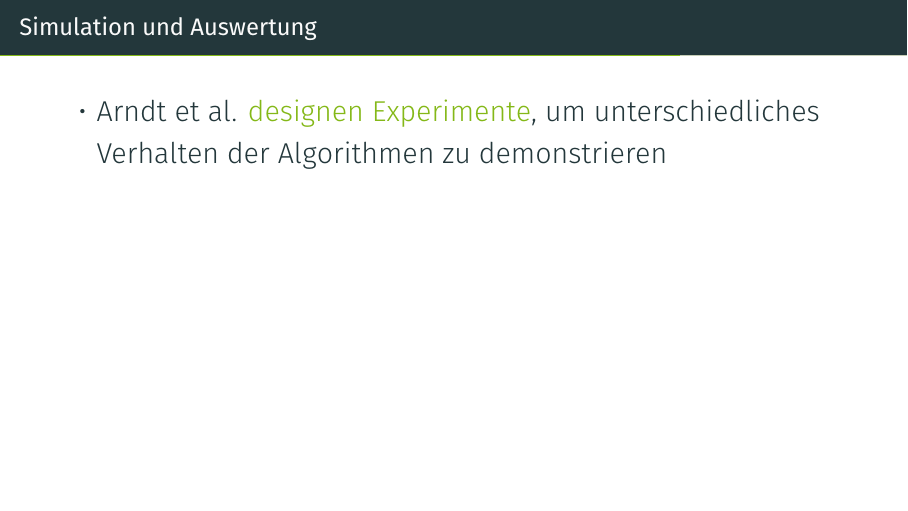
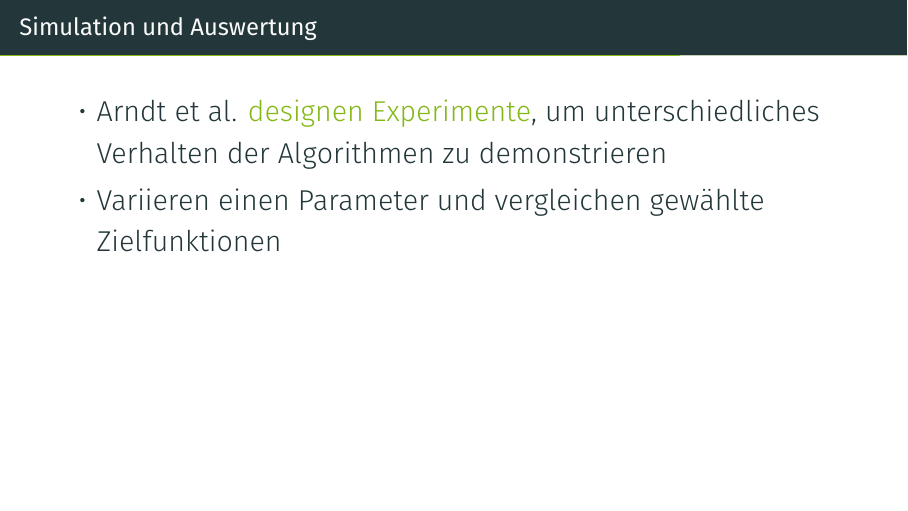
Before and after one commit to HendrikRassmann/BAGit, LaTeX slides (presentation/presentation.tex): page 39 of 45. Compiled offline with XeLaTeX; a missing font is replaced by an installed copy or a similar font.

Commit message:
boring part done, except for example of backfilling

```diff
--- a/presentation/presentation.tex
+++ b/presentation/presentation.tex
@@ -122,6 +122,7 @@ $Scheduling$-$Algorithmus : Warteliste \rightarrow Auftrag$\\
 \begin{frame}[t, fragile]{Simulation und Auswertung}
 	\begin{itemize}
 		\item Arndt et al. \alert{designen Experimente}, um unterschiedliches Verhalten der Algorithmen zu demonstrieren
+		\item Variieren einen Parameter und vergleichen gew\"ahlte Zielfunktionen
 	\end{itemize}
 \end{frame}
 %-------------------------------------------
```
Also changed, not shown: presentation/presentation.pdf.
